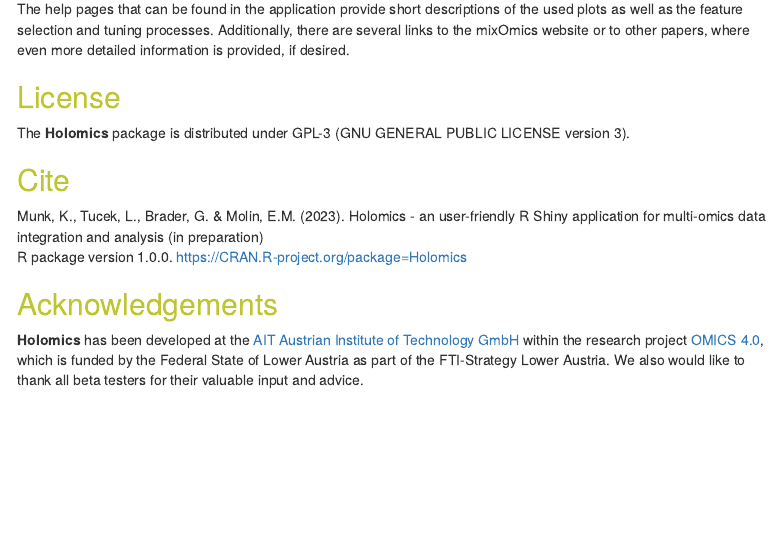
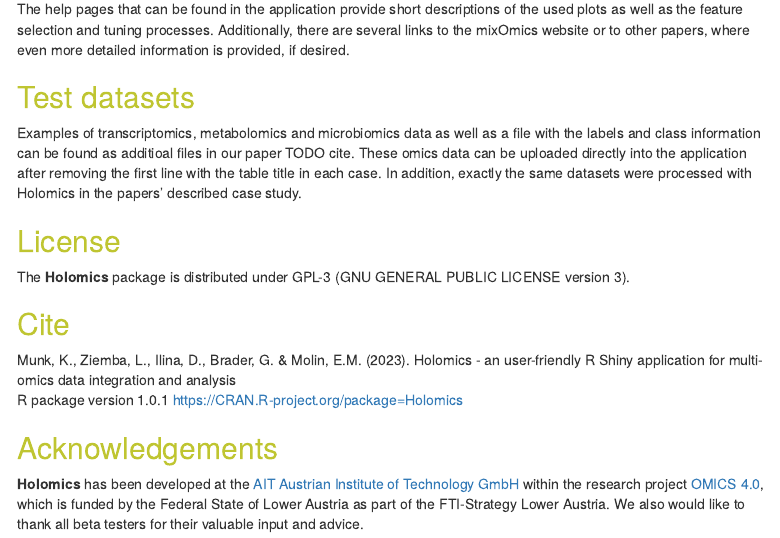
Before and after one commit to MolinLab/Holomics, an R Markdown document (vignettes/Holomics.Rmd): the page in a window 1100 px wide, from 8370 px down. Rendered offline with R 4.5, knitr and Pandoc, with nearby package versions; menus at the side of the page are left out.

Commit message:
Updated vignette

```diff
--- a/vignettes/Holomics.Rmd
+++ b/vignettes/Holomics.Rmd
@@ -239,12 +240,15 @@
 ## Help pages
 The help pages that can be found in the application provide short descriptions of the used plots as well as the feature selection and tuning processes. Additionally, there are several links to the mixOmics website or to other papers, where even more detailed information is provided, if desired.
 
+## Test datasets
+Examples of transcriptomics, metabolomics and microbiomics data as well as a file with the labels and class information can be found as additioal files in our paper TODO cite. These omics data can be uploaded directly into the application after removing the first line with the table title in each case. In addition, exactly the same datasets were processed with Holomics in the papers' described case study.
+
 ## License
 The <b>Holomics</b> package is distributed under GPL-3 (GNU GENERAL PUBLIC LICENSE version 3).
 
 ## Cite
-Munk, K., Tucek, L., Brader, G. & Molin, E.M. (2023). Holomics - an user-friendly R Shiny application for multi-omics data integration and analysis (in preparation)<br>
-R package version 1.0.0. https://CRAN.R-project.org/package=Holomics
+Munk, K., Ziemba, L., Ilina, D., Brader, G. & Molin, E.M. (2023). Holomics - an user-friendly R Shiny application for multi-omics data integration and analysis<br>
+R package version 1.0.1 https://CRAN.R-project.org/package=Holomics
 
 ## Acknowledgements
 <b>Holomics</b> has been developed at the <a href="https://www.ait.ac.at/" rel="noreferrer noopener" target="_blank">AIT Austrian Institute of Technology GmbH</a> within the research project <a href="https://metabolomics-ifa.boku.ac.at/omics40project/" rel="noreferrer noopener" target="_blank">OMICS 4.0</a>, which is funded by the Federal State of Lower Austria as part of the FTI-Strategy Lower Austria. We also would like to thank all beta testers for their valuable input and advice.
```
Also changed, not shown: vignettes/Holomics.Rmd (1 more changed lines).
